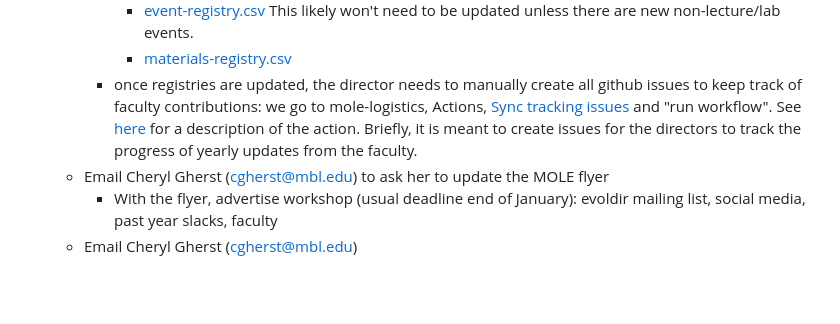
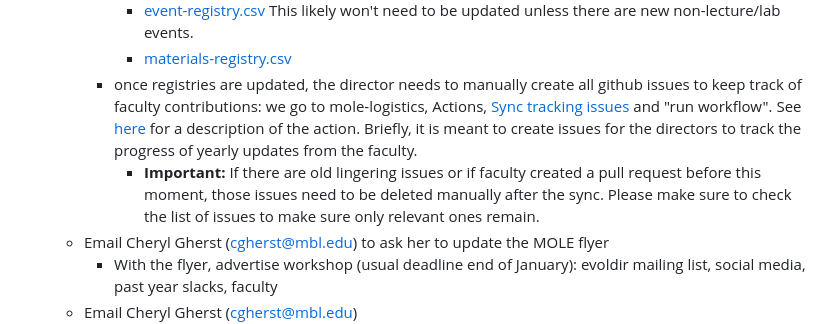
Before and after one commit to molevolworkshop/mole-logistics, a Markdown page: timeline.md, the part around the change. GitHub-like rendering; blank space fills up the shorter version.

Commit message:
added instructions to timeline

```diff
--- a/timeline.md
+++ b/timeline.md
@@ -10,6 +10,7 @@
              - [event-registry.csv](https://github.com/molevolworkshop/molevolworkshop.github.io/blob/main/_data/event-registry.csv) This likely won't need to be updated unless there are new non-lecture/lab events.
              - [materials-registry.csv](https://github.com/molevolworkshop/moledata/blob/main/_data/materials-registry.csv)
          - once registries are updated, the director needs to manually create all github issues to keep track of faculty contributions: we go to mole-logistics, Actions, [Sync tracking issues](https://github.com/molevolworkshop/mole-logistics/actions/workflows/track-issues.yml) and "run workflow". See [here](https://github.com/molevolworkshop/mole-logistics/blob/main/.github/workflows/README.md) for a description of the action. Briefly, it is meant to create issues for the directors to track the progress of yearly updates from the faculty.
+            - **Important:** If there are old lingering issues or if faculty created a pull request before this moment, those issues need to be deleted manually after the sync. Please make sure to check the list of issues to make sure only relevant ones remain.
     - Email Cheryl Gherst (cgherst@mbl.edu) to ask her to update the MOLE flyer
         - With the flyer, advertise workshop (usual deadline end of January): evoldir mailing list, social media, past year slacks, faculty
     - Email Cheryl Gherst (cgherst@mbl.edu)
```
